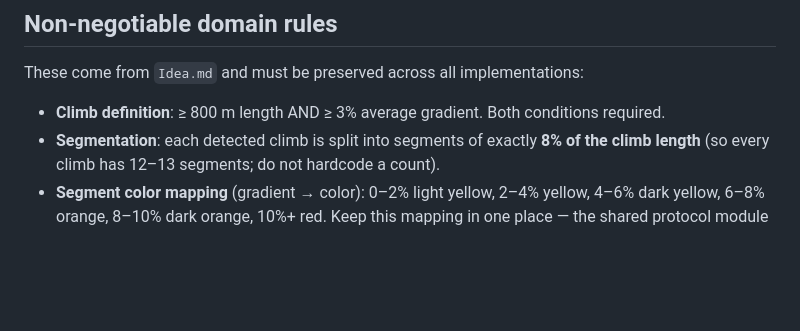
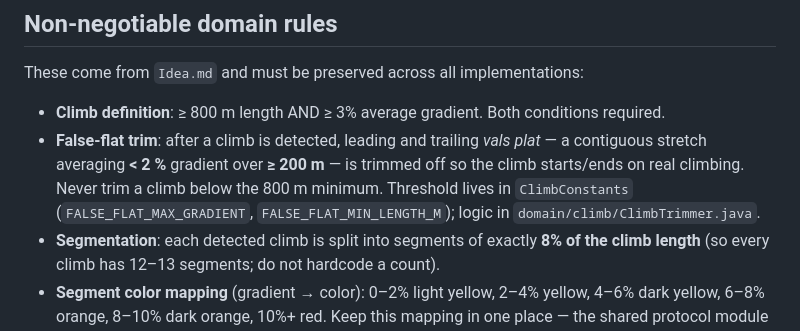
Before and after one commit to SvenvanDalen/climbBrooo, a Markdown page: CLAUDE.md, the part around the change. Drawn GitHub-style; blank space fills up the shorter version.

Commit message:
docs: describe false-flat trimming of climb ends
Co-Authored-By: Claude Opus 4.8 <noreply@anthropic.com>

```diff
--- a/CLAUDE.md
+++ b/CLAUDE.md
@@ -35,6 +35,7 @@ Two modes (route-follow vs radius) means the wire format and the watch's local s
 These come from `Idea.md` and must be preserved across all implementations:
 
 - **Climb definition**: ≥ 800 m length AND ≥ 3% average gradient. Both conditions required.
+- **False-flat trim**: after a climb is detected, leading and trailing *vals plat* — a contiguous stretch averaging **< 2 %** gradient over **≥ 200 m** — is trimmed off so the climb starts/ends on real climbing. Never trim a climb below the 800 m minimum. Threshold lives in `ClimbConstants` (`FALSE_FLAT_MAX_GRADIENT`, `FALSE_FLAT_MIN_LENGTH_M`); logic in `domain/climb/ClimbTrimmer.java`.
 - **Segmentation**: each detected climb is split into segments of exactly **8% of the climb length** (so every climb has 12–13 segments; do not hardcode a count).
 - **Segment color mapping** (gradient → color): 0–2% light yellow, 2–4% yellow, 4–6% dark yellow, 6–8% orange, 8–10% dark orange, 10%+ red. Keep this mapping in one place — the shared protocol module — so phone and watch agree.
 - **Climb-start alert**: vibration + sound, trigger **once per climb** within 50 m of start. Idempotency must survive GPS jitter (don't re-trigger if the user drifts back across the 50 m boundary).
```
Also changed, not shown: Documentation/ARCHITECTURE.md (+2 -1 lines).
